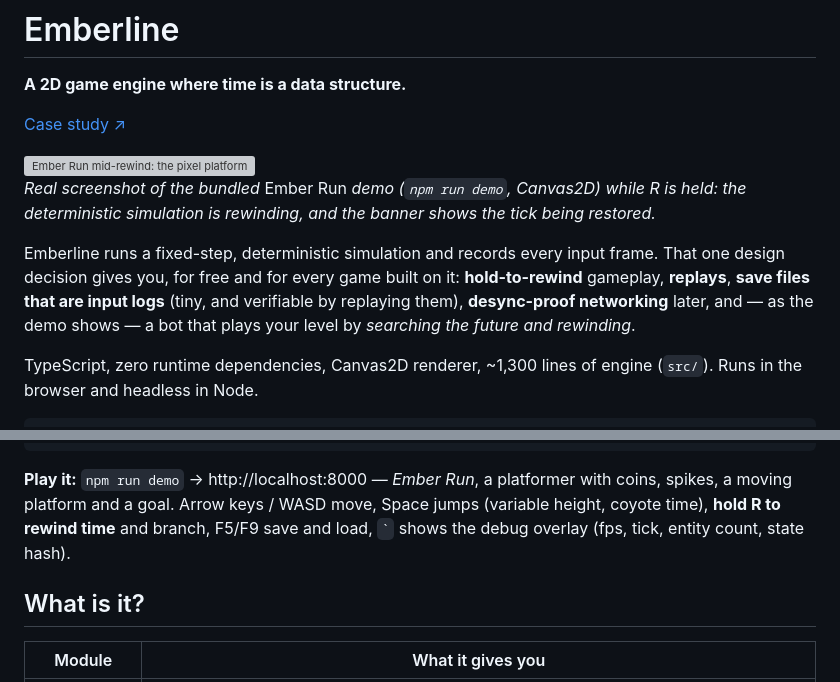
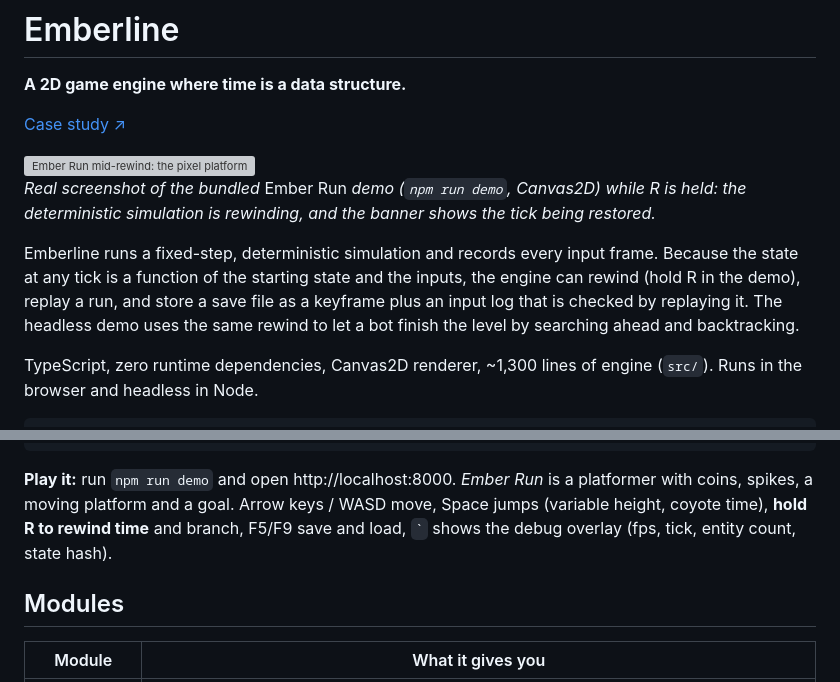
Before and after one commit to hellpuffyt/emberline-engine, a Markdown page: README.md, 2 parts joined by grey strips. Rendered like a GitHub page; grey boxes are pictures that could not be loaded.

````diff
--- a/README.md
+++ b/README.md
@@ -9,11 +9,11 @@
 *Real screenshot of the bundled* Ember Run *demo (`npm run demo`, Canvas2D) while R is held: the deterministic simulation is rewinding, and the banner shows the tick being restored.*
 
 Emberline runs a fixed-step, deterministic simulation and records every
-input frame. That one design decision gives you, for free and for every game
-built on it: **hold-to-rewind** gameplay, **replays**, **save files that are
-input logs** (tiny, and verifiable by replaying them), **desync-proof
-networking** later, and — as the demo shows — a bot that plays your level by
-*searching the future and rewinding*.
+input frame. Because the state at any tick is a function of the starting
+state and the inputs, the engine can rewind (hold R in the demo), replay a
+run, and store a save file as a keyframe plus an input log that is checked by
+replaying it. The headless demo uses the same rewind to let a bot finish the
+level by searching ahead and backtracking.
 
 TypeScript, zero runtime dependencies, Canvas2D renderer, ~1,300 lines of
 engine (`src/`). Runs in the browser and headless in Node.
@@ -34,13 +34,13 @@ save + load: identical
 headless run OK
 ```
 
-**Play it:** `npm run demo` → http://localhost:8000 — *Ember Run*, a
+**Play it:** run `npm run demo` and open http://localhost:8000. *Ember Run* is a
 platformer with coins, spikes, a moving platform and a goal. Arrow keys /
 WASD move, Space jumps (variable height, coyote time), **hold R to rewind
 time** and branch, F5/F9 save and load, `` ` `` shows the debug overlay
 (fps, tick, entity count, state hash).
 
-## What is it?
+## Modules
 
 | Module | What it gives you |
 |---|---|
````
Also changed, not shown: other parts of README.md (+43 -54 lines).
